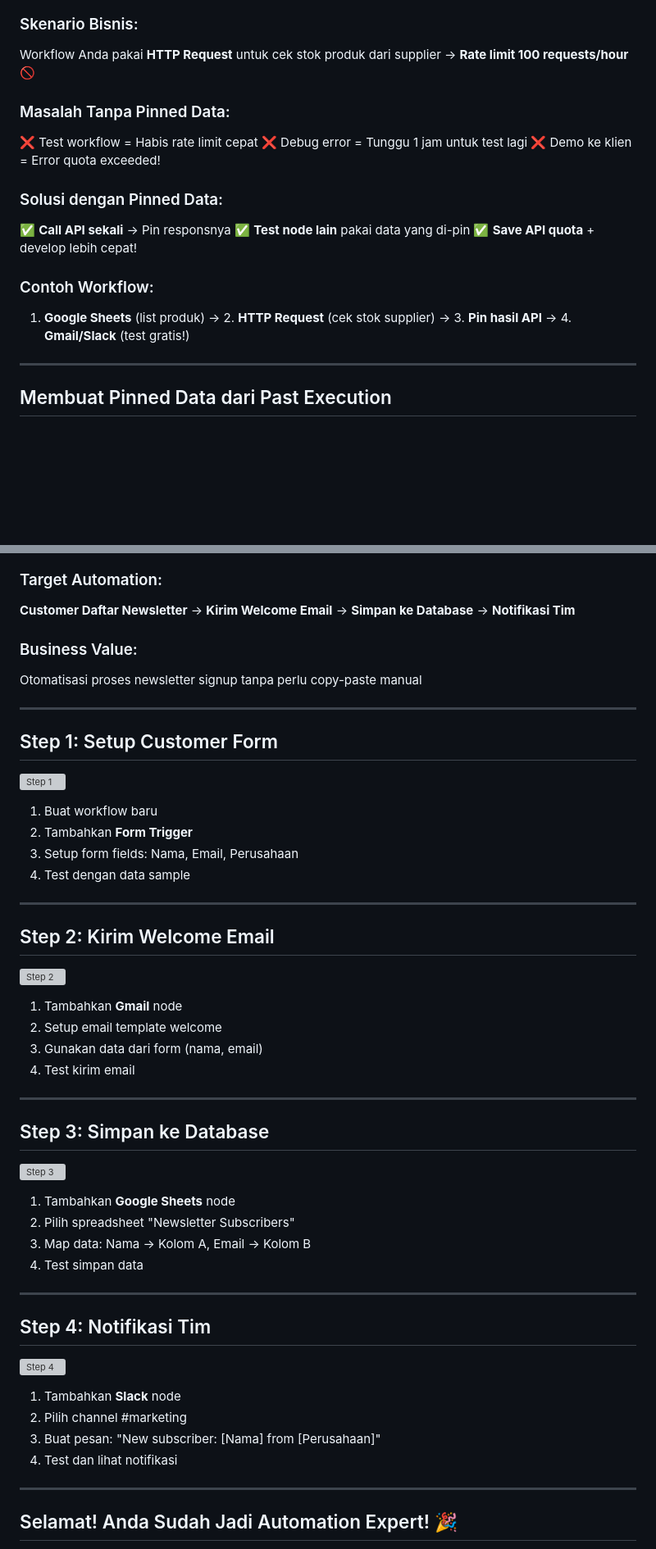
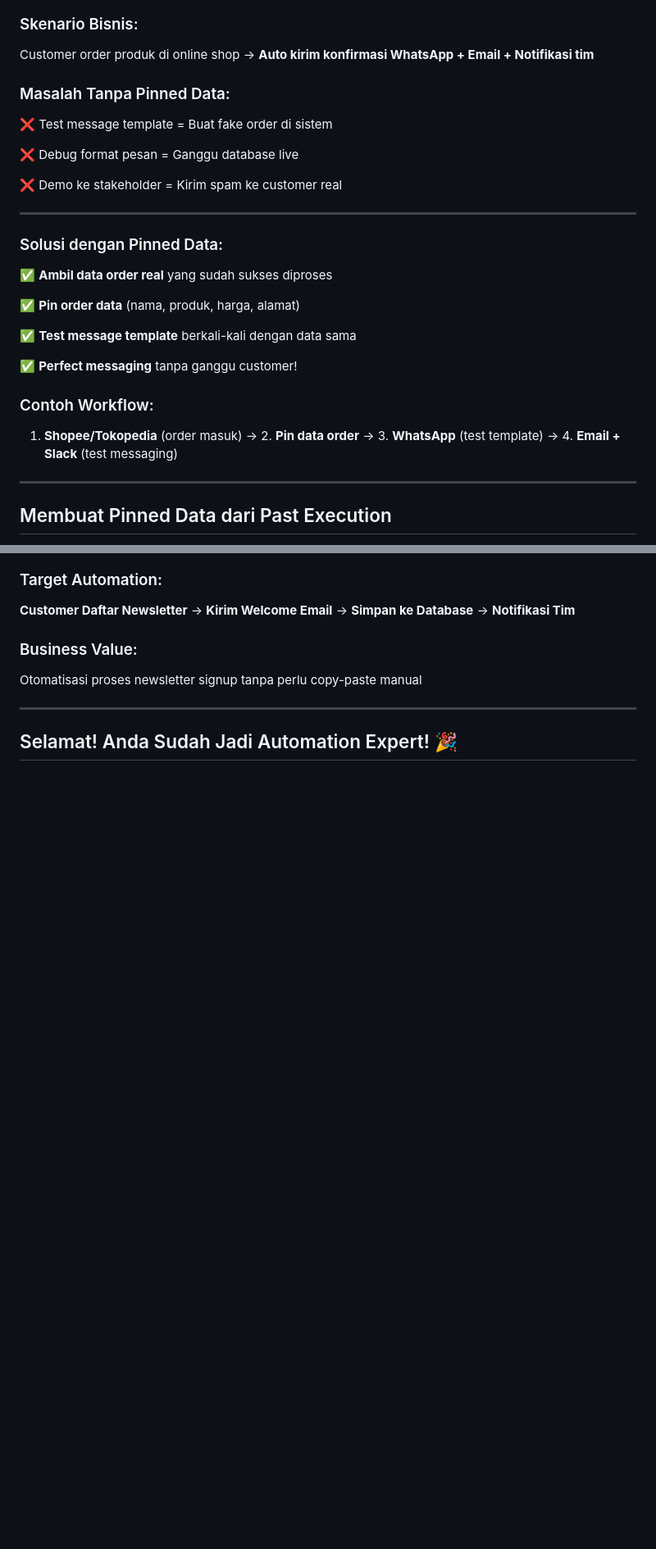
Before and after one commit to imam/n8n-workshop, a Markdown page: day-1/slides.md, 2 parts joined by grey strips. Shown: that part at 82% size. GitHub-like rendering; blank space fills up the shorter version; grey boxes are pictures that could not be loaded.

```diff
--- a/day-1/slides.md
+++ b/day-1/slides.md
@@ -293,19 +217,28 @@ Pastikan semua peserta siap dengan laptop dan akses internet. Berikan motivasi b
 
 ### Skenario Bisnis:
-Workflow Anda pakai **HTTP Request** untuk cek stok produk dari supplier → **Rate limit 100 requests/hour** 🚫
+Customer order produk di online shop → **Auto kirim konfirmasi WhatsApp + Email + Notifikasi tim**
 
 ### Masalah Tanpa Pinned Data:
-❌ Test workflow = Habis rate limit cepat
-❌ Debug error = Tunggu 1 jam untuk test lagi
-❌ Demo ke klien = Error quota exceeded!
+❌ Test message template = Buat fake order di sistem
+
+❌ Debug format pesan = Ganggu database live
+
+❌ Demo ke stakeholder = Kirim spam ke customer real
+
+---
 
 ### Solusi dengan Pinned Data:
-✅ **Call API sekali** → Pin responsnya
-✅ **Test node lain** pakai data yang di-pin
-✅ **Save API quota** + develop lebih cepat!
+
+✅ **Ambil data order real** yang sudah sukses diproses
+
+✅ **Pin order data** (nama, produk, harga, alamat)
+
+✅ **Test message template** berkali-kali dengan data sama
+
+✅ **Perfect messaging** tanpa ganggu customer!
 
 ### Contoh Workflow:
-1. **Google Sheets** (list produk) → 2. **HTTP Request** (cek stok supplier) → 3. **Pin hasil API** → 4. **Gmail/Slack** (test gratis!)
+1. **Shopee/Tokopedia** (order masuk) → 2. **Pin data order** → 3. **WhatsApp** (test template) → 4. **Email + Slack** (test messaging)
 
 ---
 
@@ -358,53 +266,5 @@ Otomatisasi proses newsletter signup tanpa perlu copy-paste manual
 
 ---
 
-## Step 1: Setup Customer Form
-
-![Step 1](day-1/images/exercise-step1-form.png)
-<!-- Placeholder: Screenshot form trigger setup -->
-
-1. Buat workflow baru
-2. Tambahkan **Form Trigger**
-3. Setup form fields: Nama, Email, Perusahaan
-4. Test dengan data sample
-
----
-
-## Step 2: Kirim Welcome Email
-
-![Step 2](day-1/images/exercise-step2-email.png)
-<!-- Placeholder: Screenshot Gmail node configuration -->
-
-1. Tambahkan **Gmail** node
-2. Setup email template welcome
-3. Gunakan data dari form (nama, email)
-4. Test kirim email
-
----
-
-## Step 3: Simpan ke Database
-
-![Step 3](day-1/images/exercise-step3-sheets.png)
-<!-- Placeholder: Screenshot Google Sheets node -->
-
-1. Tambahkan **Google Sheets** node
-2. Pilih spreadsheet "Newsletter Subscribers"
-3. Map data: Nama → Kolom A, Email → Kolom B
-4. Test simpan data
-
----
-
-## Step 4: Notifikasi Tim
-
-![Step 4](day-1/images/exercise-step4-slack.png)
-<!-- Placeholder: Screenshot Slack notification -->
-
-1. Tambahkan **Slack** node
-2. Pilih channel #marketing
-3. Buat pesan: "New subscriber: [Nama] from [Perusahaan]"
-4. Test dan lihat notifikasi
-
----
-
 ## Selamat! Anda Sudah Jadi Automation Expert! 🎉
 
```
Also changed, not shown: other parts of day-1/slides.md (+8 -110 lines), day-1/image.png (added), 5 other files.
